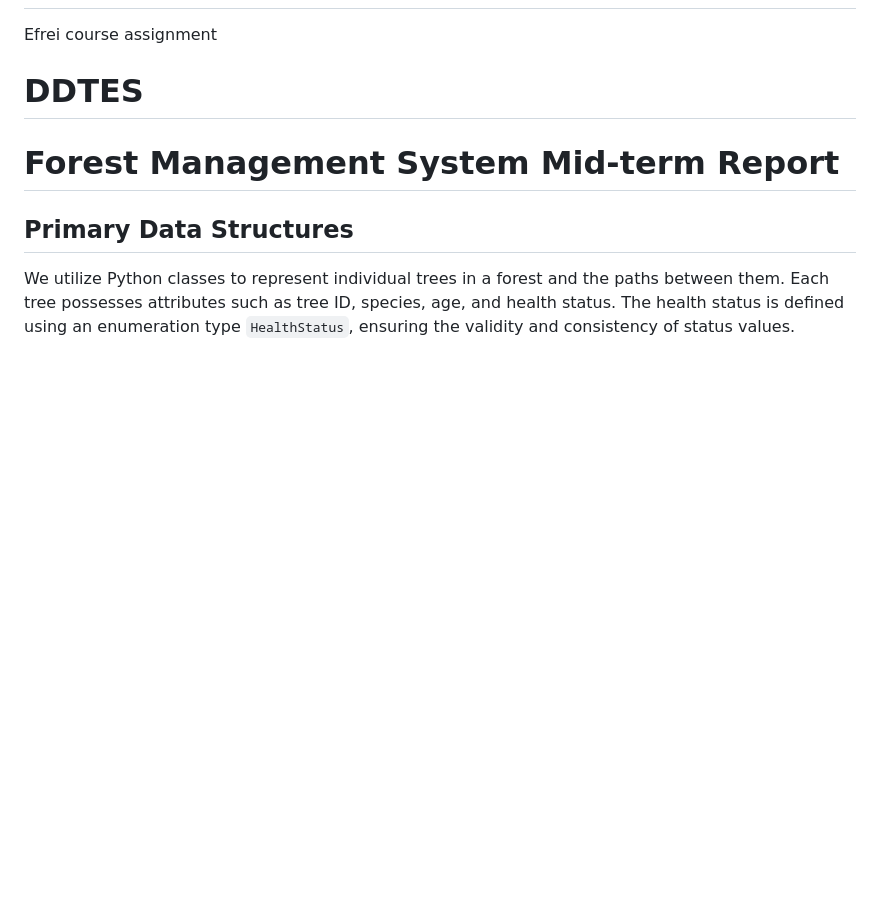
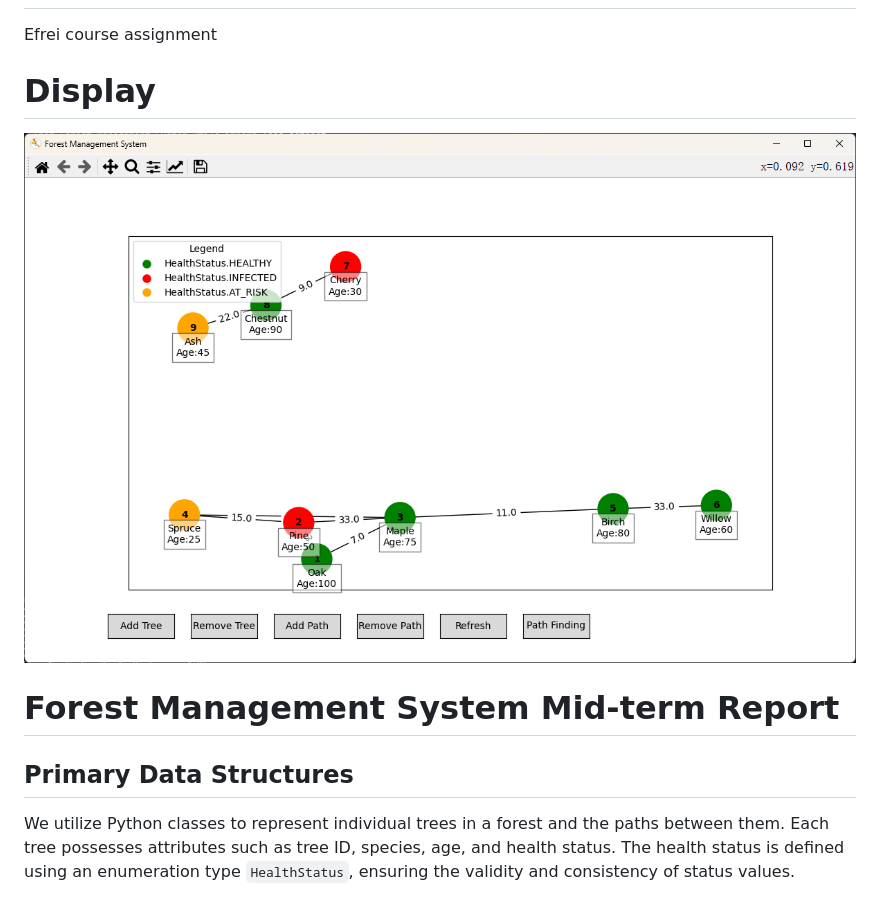
Before and after one commit to Yanntez/Forest_Management_System, a Markdown page: README.MD, the part around the change. GitHub-like rendering; pictures changed too: image.png (added); blank space fills up the shorter version.

```diff
--- a/README.MD
+++ b/README.MD
@@ -1,7 +1,8 @@
 # Forest_Management_System
 Efrei course assignment
 
-#  DDTES
+#  Display
+![2024/6/28 version](image.png)
 
 # Forest Management System Mid-term Report
 
```
